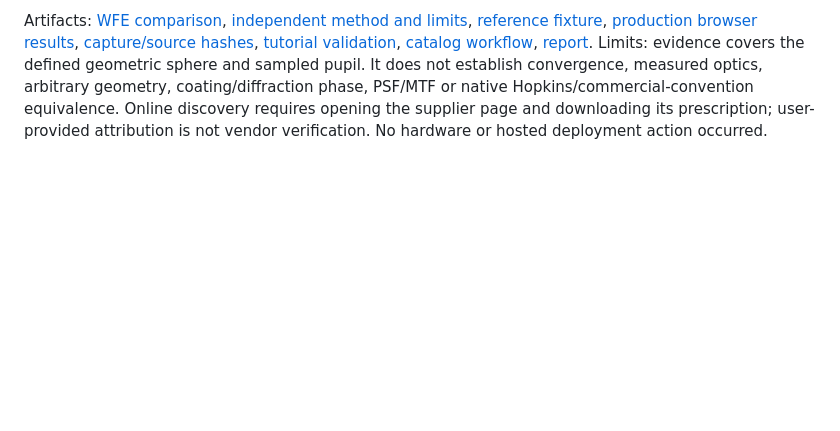
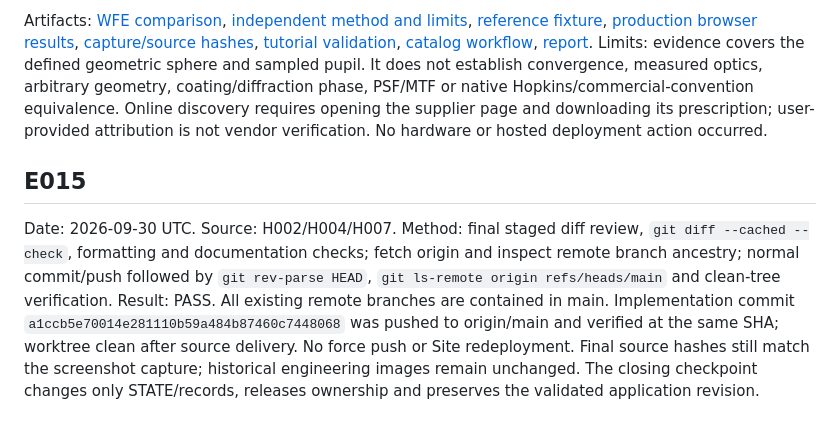
Before and after one commit to cct1123/Tracy, a Markdown page: records/RECORDS.md, the part around the change. Drawn GitHub-style; blank space fills up the shorter version.

Commit message:
Record wavefront validation and main delivery

```diff
--- a/records/RECORDS.md
+++ b/records/RECORDS.md
@@ -155,3 +155,8 @@ Methods and observed results:
 
 Artifacts: [WFE comparison](../outputs/wavefront-comparison.json), [independent method and limits](../docs/wavefront-validation.md), [reference fixture](../tests/fixtures/reference-wavefront.json), [production browser results](../outputs/wavefront-catalog-browser-results.json), [capture/source hashes](../outputs/wavefront-tutorial-capture.json), [tutorial validation](../outputs/tutorial-validation.json), [catalog workflow](../docs/catalog.md), [report](../outputs/REPORT.md).
 Limits: evidence covers the defined geometric sphere and sampled pupil. It does not establish convergence, measured optics, arbitrary geometry, coating/diffraction phase, PSF/MTF or native Hopkins/commercial-convention equivalence. Online discovery requires opening the supplier page and downloading its prescription; user-provided attribution is not vendor verification. No hardware or hosted deployment action occurred.
+
+## E015
+
+Date: 2026-09-30 UTC. Source: H002/H004/H007. Method: final staged diff review, `git diff --cached --check`, formatting and documentation checks; fetch origin and inspect remote branch ancestry; normal commit/push followed by `git rev-parse HEAD`, `git ls-remote origin refs/heads/main` and clean-tree verification.
+Result: PASS. All existing remote branches are contained in main. Implementation commit `a1ccb5e70014e281110b59a484b87460c7448068` was pushed to origin/main and verified at the same SHA; worktree clean after source delivery. No force push or Site redeployment. Final source hashes still match the screenshot capture; historical engineering images remain unchanged. The closing checkpoint changes only STATE/records, releases ownership and preserves the validated application revision.
```
Also changed, not shown: STATE.md (+3 -3 lines).
